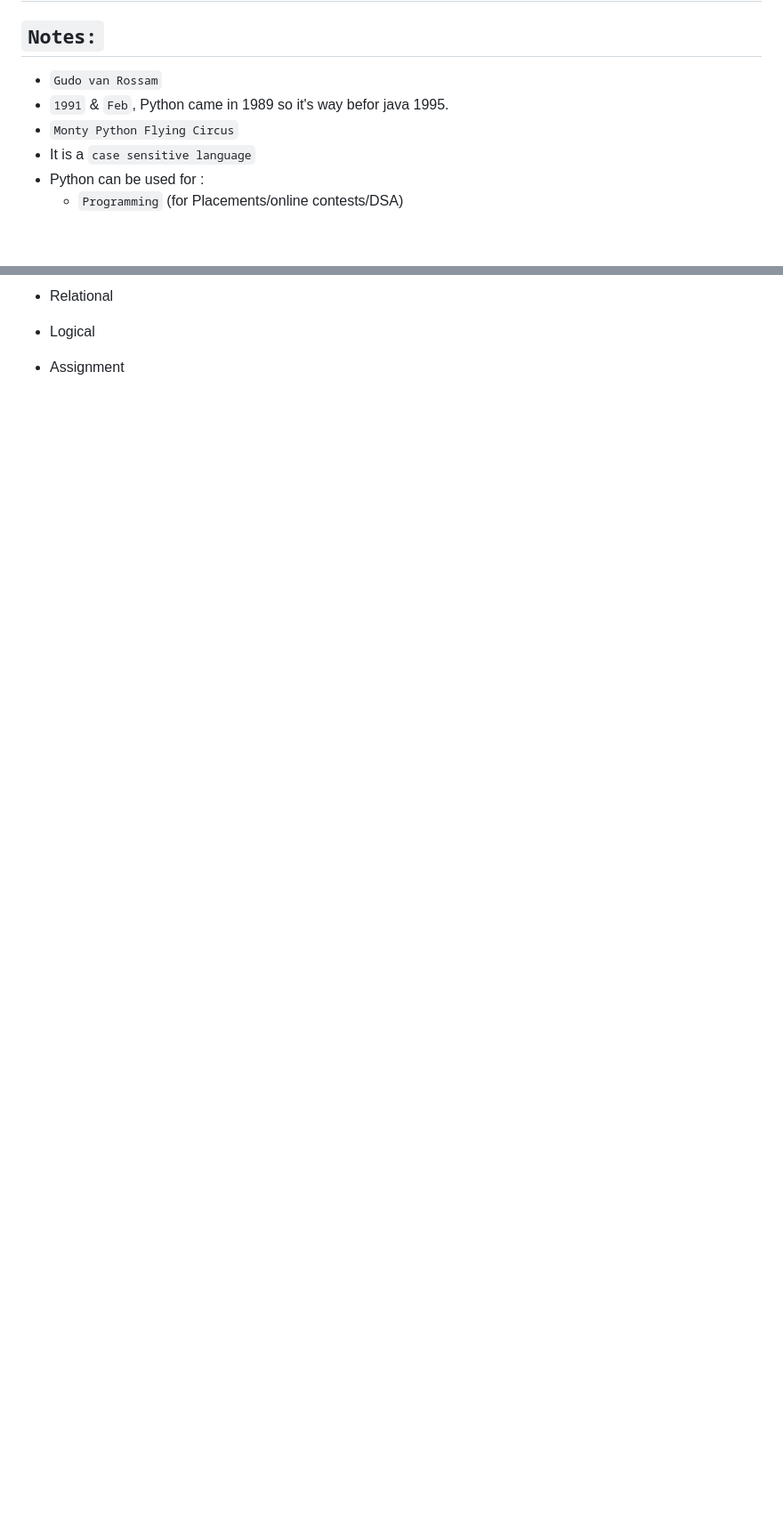
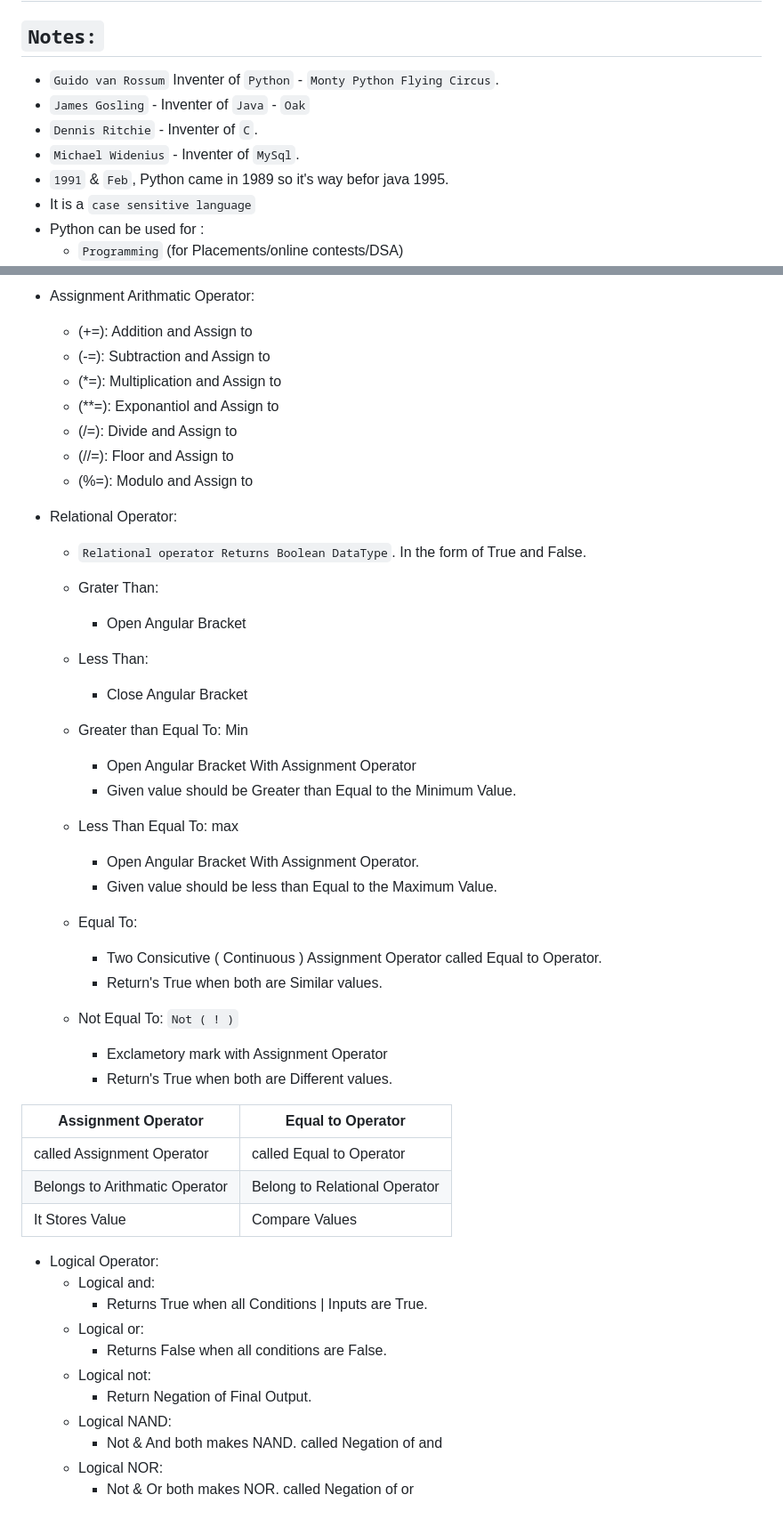
Before and after one commit to PratikRameshMajage/Python, a Markdown page: readme.md, 2 parts joined by grey strips. Shown: that part at 89% size. Rendered like a GitHub page; blank space fills up the shorter version.

```diff
--- a/readme.md
+++ b/readme.md
@@ -1,8 +1,10 @@
 # `Python`
 ## `Notes:`
-- `Gudo van Rossam`
+- `Guido van Rossum` Inventer of `Python` - `Monty Python Flying Circus`.
+- `James Gosling` - Inventer of `Java` - `Oak`
+- `Dennis Ritchie` - Inventer of `C`.
+- `Michael Widenius` - Inventer of `MySql`.
 - `1991` & `Feb`,  Python came in 1989 so it's way befor java 1995.
-- `Monty Python Flying Circus`
 - It is a `case sensitive language`
 - Python can be used for :
     - `Programming` (for Placements/online contests/DSA)
@@ -155,4 +160,51 @@
 
-- Relational
-- Logical
-- Assignment
+- Assignment Arithmatic Operator:
+    - (+=): Addition and Assign to
+    - (-=): Subtraction and Assign to
+    - (*=): Multiplication and Assign to
+    - (**=): Exponantiol and Assign to
+    - (/=): Divide and Assign to
+    - (//=): Floor and Assign to
+    - (%=): Modulo and Assign to
+
+- Relational Operator:
+    - `Relational operator Returns Boolean DataType`. In the form of True and False.
+    - Grater Than:
+        - Open Angular Bracket
+
+    - Less Than:
+        - Close Angular Bracket
+
+    - Greater than Equal To: Min
+        - Open Angular Bracket With Assignment Operator
+        - Given value should be Greater than Equal to the Minimum Value.
+
+    - Less Than Equal To: max
+        - Open Angular Bracket With Assignment Operator.
+        - Given value should be less than Equal to the Maximum Value.
+
+    - Equal To:
+        - Two Consicutive ( Continuous ) Assignment Operator called Equal to Operator.
+        - Return's True when both are Similar values.
+
+    - Not Equal To: `Not ( ! )`
+        - Exclametory mark with Assignment Operator
+        - Return's True when both are Different values.
+
+|Assignment Operator            | Equal to Operator             |
+|-------------------------------|-------------------------------|
+|called Assignment Operator     |called Equal to Operator       |
+|Belongs to Arithmatic Operator |Belong to Relational Operator  |
+|It Stores Value                |Compare Values                 |
+
+- Logical Operator:
+    - Logical and:
+        - Returns True when all Conditions | Inputs are True.
+    - Logical or:
+        - Returns False when all conditions are False.
+    - Logical not:
+        - Return Negation of Final Output.
+    - Logical NAND:
+        -  Not & And both makes NAND. called Negation of and
+    - Logical NOR:
+        -  Not & Or both makes NOR. called Negation of or
```
Also changed, not shown: other parts of readme.md (+8 -5 lines).
